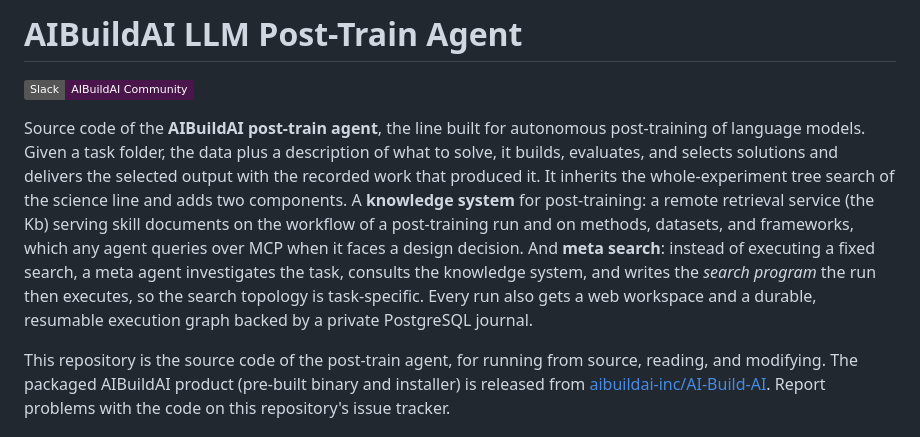
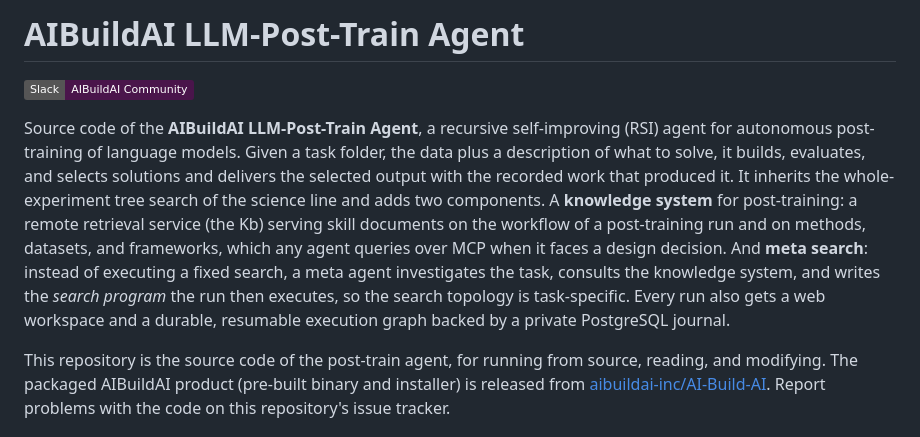
Before and after one commit to aibuildai-inc/aibuildai-llm-posttrain-agent, a Markdown page: README.md, the part around the change. Rendered like a GitHub page; badges without logos.

Commit message:
README: AIBuildAI LLM-Post-Train Agent, a recursive self-improving (RSI) agent
Co-Authored-By: Claude Fable 5.1 <noreply@anthropic.com>

```diff
--- a/README.md
+++ b/README.md
@@ -1,8 +1,8 @@
-# AIBuildAI LLM Post-Train Agent
+# AIBuildAI LLM-Post-Train Agent
 
 [![Slack](https://img.shields.io/badge/Slack-AIBuildAI%20Community-4A154B?logo=slack)](https://join.slack.com/t/aibuildaicommunity/shared_invite/zt-4a40v9kus-bQr~NIAZSKJkTwYxj5Elww)
 
-Source code of the **AIBuildAI post-train agent**, the line built for autonomous post-training of language models. Given a task folder, the data plus a description of what to solve, it builds, evaluates, and selects solutions and delivers the selected output with the recorded work that produced it. It inherits the whole-experiment tree search of the science line and adds two components. A **knowledge system** for post-training: a remote retrieval service (the Kb) serving skill documents on the workflow of a post-training run and on methods, datasets, and frameworks, which any agent queries over MCP when it faces a design decision. And **meta search**: instead of executing a fixed search, a meta agent investigates the task, consults the knowledge system, and writes the *search program* the run then executes, so the search topology is task-specific. Every run also gets a web workspace and a durable, resumable execution graph backed by a private PostgreSQL journal.
+Source code of the **AIBuildAI LLM-Post-Train Agent**, a recursive self-improving (RSI) agent for autonomous post-training of language models. Given a task folder, the data plus a description of what to solve, it builds, evaluates, and selects solutions and delivers the selected output with the recorded work that produced it. It inherits the whole-experiment tree search of the science line and adds two components. A **knowledge system** for post-training: a remote retrieval service (the Kb) serving skill documents on the workflow of a post-training run and on methods, datasets, and frameworks, which any agent queries over MCP when it faces a design decision. And **meta search**: instead of executing a fixed search, a meta agent investigates the task, consults the knowledge system, and writes the *search program* the run then executes, so the search topology is task-specific. Every run also gets a web workspace and a durable, resumable execution graph backed by a private PostgreSQL journal.
 
 This repository is the source code of the post-train agent, for running from source, reading, and modifying. The packaged AIBuildAI product (pre-built binary and installer) is released from [aibuildai-inc/AI-Build-AI](https://github.com/aibuildai-inc/AI-Build-AI). Report problems with the code on this repository's issue tracker.
 
```
